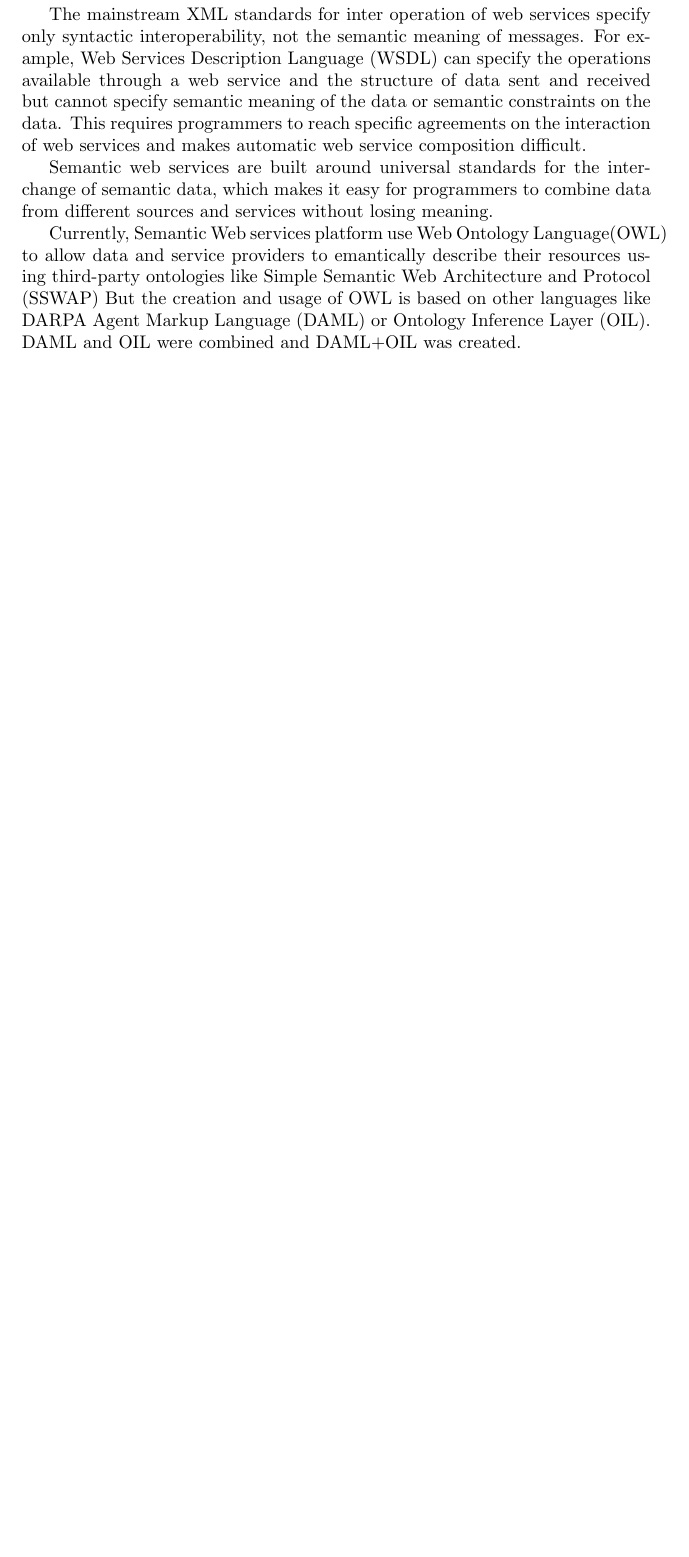
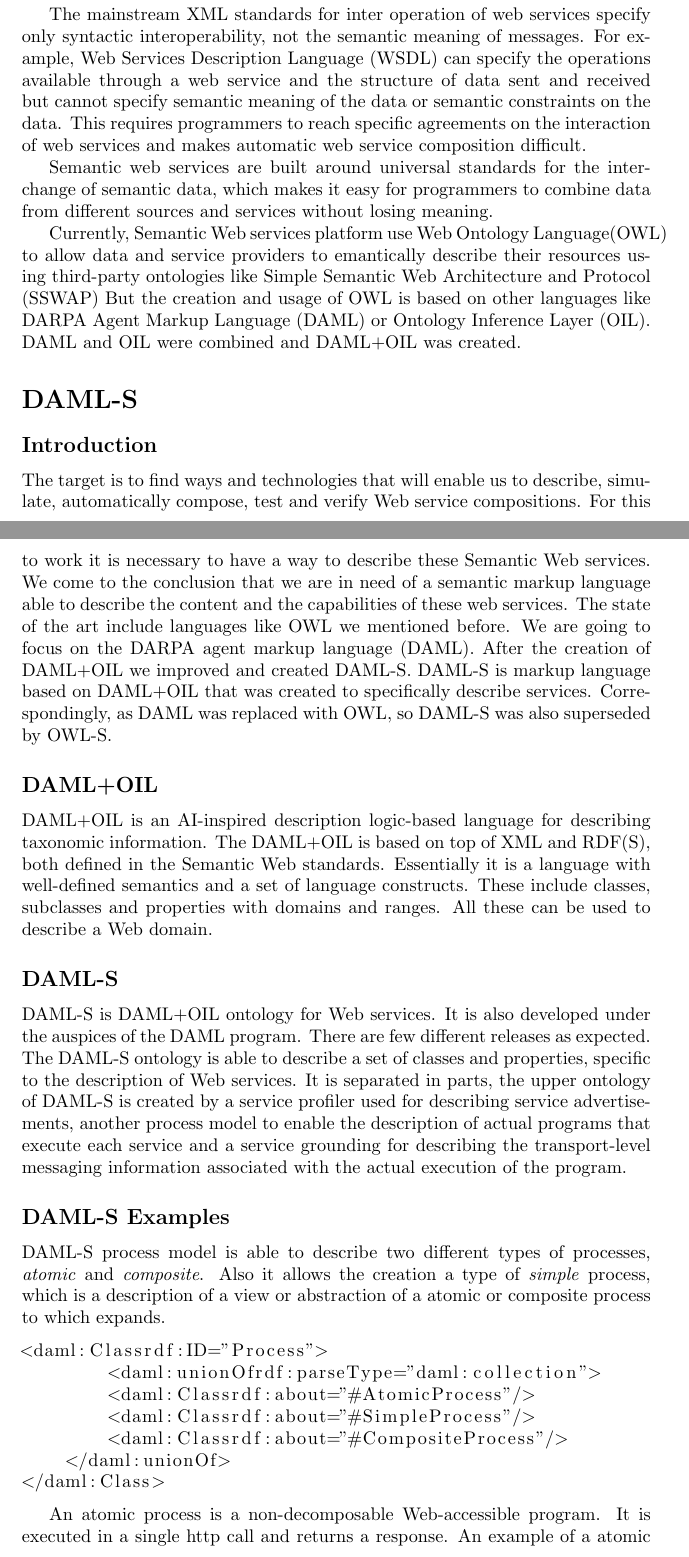
Before and after one commit to aiked/cs565, a LaTeX document (paper/paper.tex, which reads paper/daml.tex): part of page 3 of 3 before the commit and two parts of pages 3 and 4 of 5 after it, the two joined at a grey line, cut so that both start at the same text, the shorter picture padded with empty space. The pictures show the PDF file paper/paper.pdf that the author committed with the source.

Commit message:
DAML-S section and more resources

```diff
--- a/paper/daml.tex
+++ b/paper/daml.tex
@@ -1,3 +1,17 @@
-\section*{DAML \& OIL}
+\section*{DAML-S}
 
-\subsection{DAML}
+\subsection*{Introduction}
+The target is to find ways and technologies that will enable us to describe, simulate, automatically compose, test and verify Web service compositions.
+For this to work it is necessary to have a way to describe these Semantic Web services. We come to the conclusion that we are in need of a semantic markup language able to describe the content and the capabilities of these web services. The state of the art include languages like OWL we mentioned before. We are going to focus on the DARPA agent markup language (DAML). After the creation of DAML+OIL we improved and created DAML-S. DAML-S is markup language based on DAML+OIL that was created to specifically describe services. Correspondingly, as DAML was replaced with OWL, so DAML-S was also superseded by OWL-S.
+
+\subsection*{DAML+OIL}
+DAML+OIL is an AI-inspired description logic-based language for describing taxonomic information. The DAML+OIL is based on top of XML and RDF(S), both defined in the Semantic Web standards. Essentially it is a language with well-defined semantics and a set of language constructs. These include classes, subclasses and properties with domains and ranges. All these can be used to describe a Web domain.
+
+\subsection*{DAML-S}
+DAML-S is DAML+OIL ontology for Web services. It is also developed under the auspices of the DAML program. There are few different releases as expected. The DAML-S ontology is able to describe a set of classes and properties, specific to the description of Web services.
+It is separated in parts, the upper ontology of DAML-S is created by a service profiler used for describing service advertisements, another process model to enable the description of actual programs that execute each service and a service grounding for describing the transport-level messaging information associated with the actual execution of the program.
+
+\subsection*{DAML-S Examples}
+DAML-S process model is able to describe two different types of processes, \emph{atomic} and \emph{composite}. Also it allows the creation a type of \emph{simple} process, which is a description of a view or abstraction of a atomic or composite process to which expands.
+
+\begin{lstlisting}
@@ -3,0 +23,8 @@
+    </daml:unionOf>
+</daml:Class>
+\end{lstlisting}
+
+An atomic process is a non-decomposable Web-accessible program. It is executed in a single http
+call and returns a response. An example of a atomic process is the {\tt LocateBook} that either
+returns information about the book or nothing.
+\begin{lstlisting}
@@ -3,0 +34 @@
+\end{lstlisting}
@@ -3,0 +41 @@
+\begin{lstlisting}
@@ -3,0 +48,3 @@
+    </daml:intersectionOf>
+</daml:Class>
+\end{lstlisting}
@@ -3,0 +56 @@
+\begin{lstlisting}
```
Also changed, not shown: paper/paper.tex (+1 -0 lines), paper/paper.pdf, resources/sim-ver-auto-compo-web-services-paper.pdf (added), paper/daml.tex (31 more changed lines).
